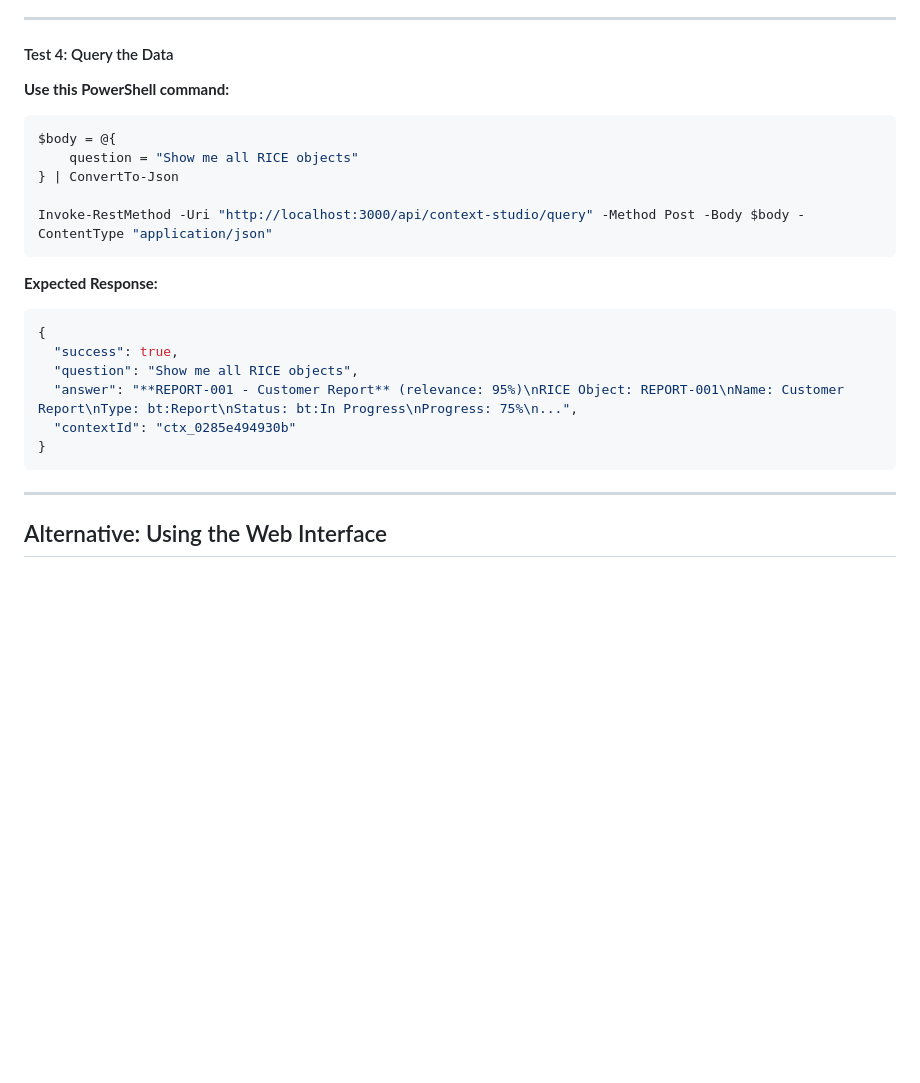
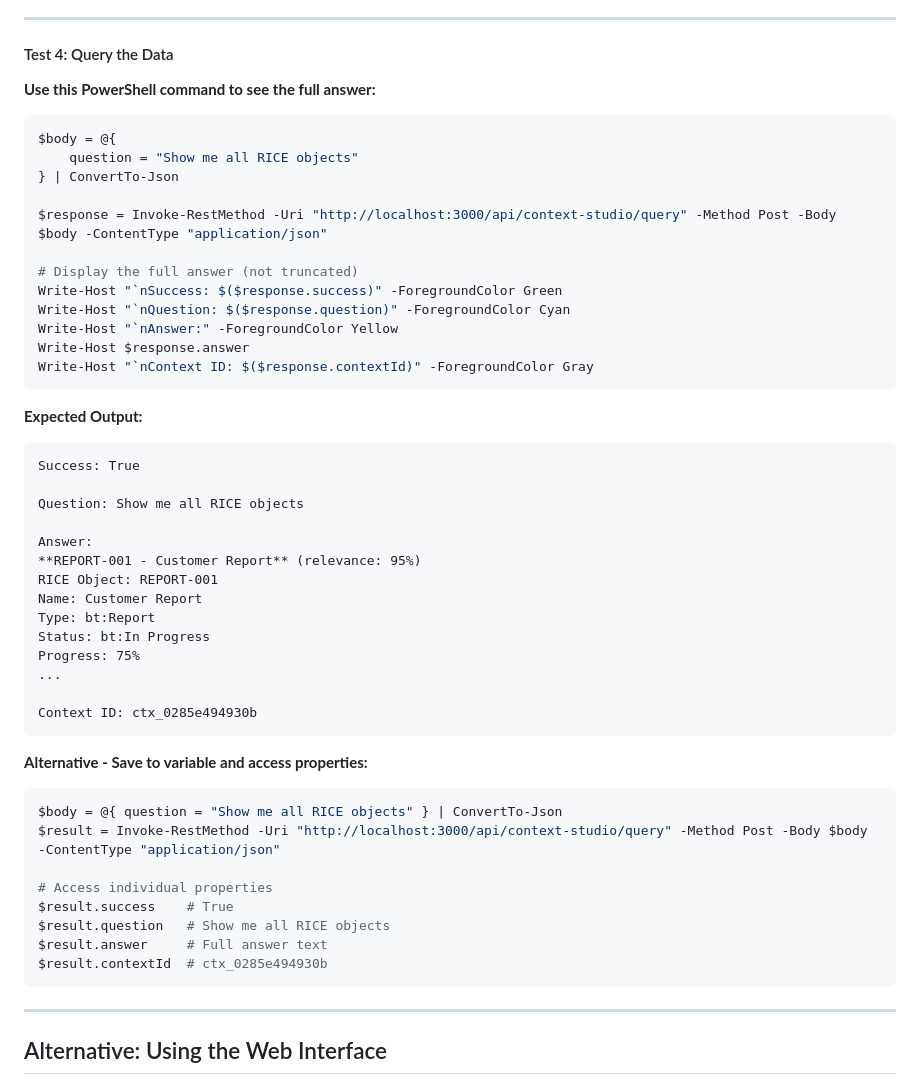
Before and after one commit to Sudip-Mishra/build-tracker-ai-context, a Markdown page: TESTING-GUIDE.md, the part around the change. Drawn GitHub-style; blank space fills up the shorter version.

Commit message:
Add formatted output for query results in PowerShell

````diff
--- a/TESTING-GUIDE.md
+++ b/TESTING-GUIDE.md
@@ -125,23 +125,50 @@ You can check the progress in Context Studio:
 
 #### Test 4: Query the Data
 
-**Use this PowerShell command:**
+**Use this PowerShell command to see the full answer:**
 ```powershell
 $body = @{
     question = "Show me all RICE objects"
 } | ConvertTo-Json
 
-Invoke-RestMethod -Uri "http://localhost:3000/api/context-studio/query" -Method Post -Body $body -ContentType "application/json"
+$response = Invoke-RestMethod -Uri "http://localhost:3000/api/context-studio/query" -Method Post -Body $body -ContentType "application/json"
+
+# Display the full answer (not truncated)
+Write-Host "`nSuccess: $($response.success)" -ForegroundColor Green
+Write-Host "`nQuestion: $($response.question)" -ForegroundColor Cyan
+Write-Host "`nAnswer:" -ForegroundColor Yellow
+Write-Host $response.answer
+Write-Host "`nContext ID: $($response.contextId)" -ForegroundColor Gray
 ```
 
-**Expected Response:**
-```json
-{
-  "success": true,
-  "question": "Show me all RICE objects",
-  "answer": "**REPORT-001 - Customer Report** (relevance: 95%)\nRICE Object: REPORT-001\nName: Customer Report\nType: bt:Report\nStatus: bt:In Progress\nProgress: 75%\n...",
-  "contextId": "ctx_0285e494930b"
-}
+**Expected Output:**
+```
+Success: True
+
+Question: Show me all RICE objects
+
+Answer:
+**REPORT-001 - Customer Report** (relevance: 95%)
+RICE Object: REPORT-001
+Name: Customer Report
+Type: bt:Report
+Status: bt:In Progress
+Progress: 75%
+...
+
+Context ID: ctx_0285e494930b
+```
+
+**Alternative - Save to variable and access properties:**
+```powershell
+$body = @{ question = "Show me all RICE objects" } | ConvertTo-Json
+$result = Invoke-RestMethod -Uri "http://localhost:3000/api/context-studio/query" -Method Post -Body $body -ContentType "application/json"
+
+# Access individual properties
+$result.success    # True
+$result.question   # Show me all RICE objects
+$result.answer     # Full answer text
+$result.contextId  # ctx_0285e494930b
 ```
 
 ---
````
